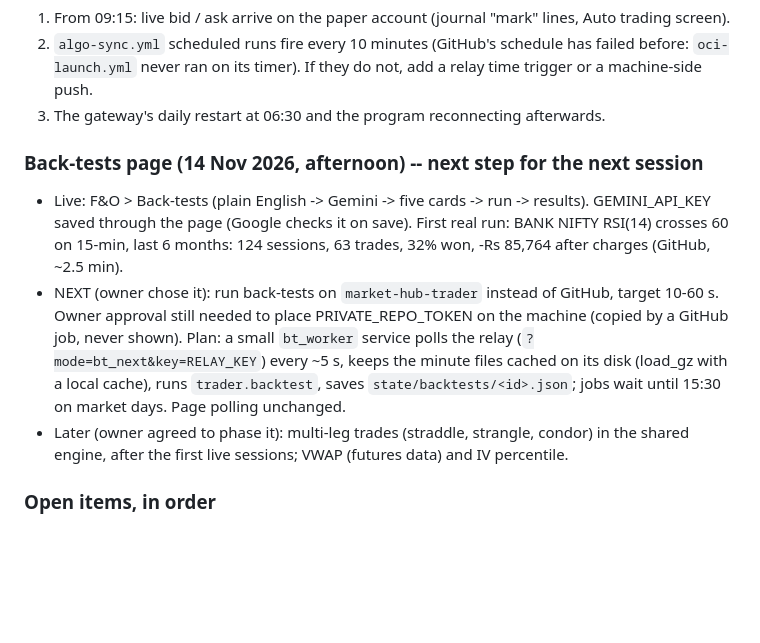
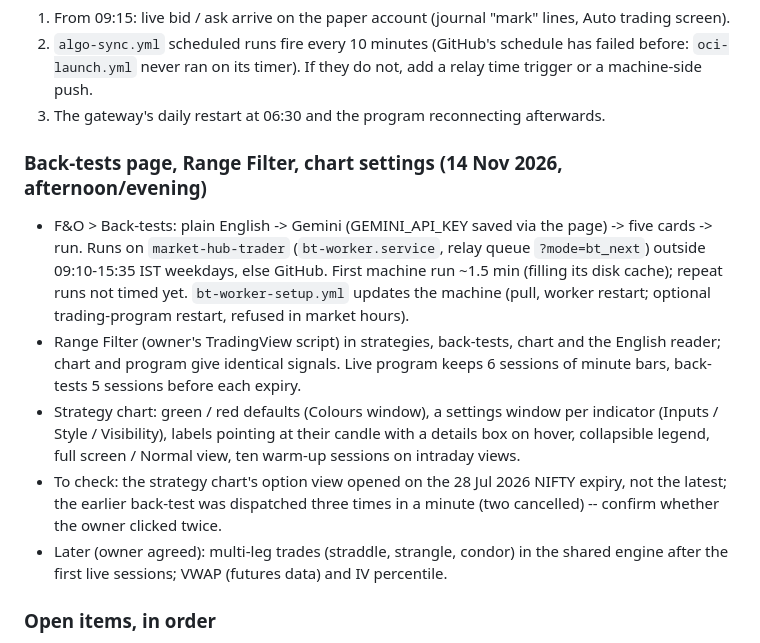
Before and after one commit to ramghatagedb1101-NSEFO/market-hub, a Markdown page: STATUS.md, the part around the change. Drawn GitHub-style; blank space fills up the shorter version.

Commit message:
Status: back-tests on the machine, Range Filter, chart settings [method: no change]
Co-Authored-By: Claude Opus 5.5 <noreply@anthropic.com>

```diff
--- a/STATUS.md
+++ b/STATUS.md
@@ -64,17 +64,20 @@ As of Sat 14 Nov 2026, ~10:30 IST. Start with the 14 Nov HANDOVER just below, th
    ran on its timer). If they do not, add a relay time trigger or a machine-side push.
 3. The gateway's daily restart at 06:30 and the program reconnecting afterwards.
 
-### Back-tests page (14 Nov 2026, afternoon) -- next step for the next session
-- Live: F&O > Back-tests (plain English -> Gemini -> five cards -> run -> results). GEMINI_API_KEY saved through the page
-  (Google checks it on save). First real run: BANK NIFTY RSI(14) crosses 60 on 15-min, last 6 months: 124 sessions,
-  63 trades, 32% won, -Rs 85,764 after charges (GitHub, ~2.5 min).
-- NEXT (owner chose it): run back-tests on `market-hub-trader` instead of GitHub, target 10-60 s. Owner approval
-  still needed to place PRIVATE_REPO_TOKEN on the machine (copied by a GitHub job, never shown). Plan: a small
-  `bt_worker` service polls the relay (`?mode=bt_next&key=RELAY_KEY`) every ~5 s, keeps the minute files cached on
-  its disk (load_gz with a local cache), runs `trader.backtest`, saves `state/backtests/<id>.json`; jobs wait until
-  15:30 on market days. Page polling unchanged.
-- Later (owner agreed to phase it): multi-leg trades (straddle, strangle, condor) in the shared engine, after the
-  first live sessions; VWAP (futures data) and IV percentile.
+### Back-tests page, Range Filter, chart settings (14 Nov 2026, afternoon/evening)
+- F&O > Back-tests: plain English -> Gemini (GEMINI_API_KEY saved via the page) -> five cards -> run. Runs on
+  `market-hub-trader` (`bt-worker.service`, relay queue `?mode=bt_next`) outside 09:10-15:35 IST weekdays, else GitHub.
+  First machine run ~1.5 min (filling its disk cache); repeat runs not timed yet. `bt-worker-setup.yml` updates the
+  machine (pull, worker restart; optional trading-program restart, refused in market hours).
+- Range Filter (owner's TradingView script) in strategies, back-tests, chart and the English reader; chart and program
+  give identical signals. Live program keeps 6 sessions of minute bars, back-tests 5 sessions before each expiry.
+- Strategy chart: green / red defaults (Colours window), a settings window per indicator (Inputs / Style /
+  Visibility), labels pointing at their candle with a details box on hover, collapsible legend, full screen / Normal
+  view, ten warm-up sessions on intraday views.
+- To check: the strategy chart's option view opened on the 28 Jul 2026 NIFTY expiry, not the latest; the earlier
+  back-test was dispatched three times in a minute (two cancelled) -- confirm whether the owner clicked twice.
+- Later (owner agreed): multi-leg trades (straddle, strangle, condor) in the shared engine after the first live
+  sessions; VWAP (futures data) and IV percentile.
 
 ### Open items, in order
 1. Monday checks above.
```
